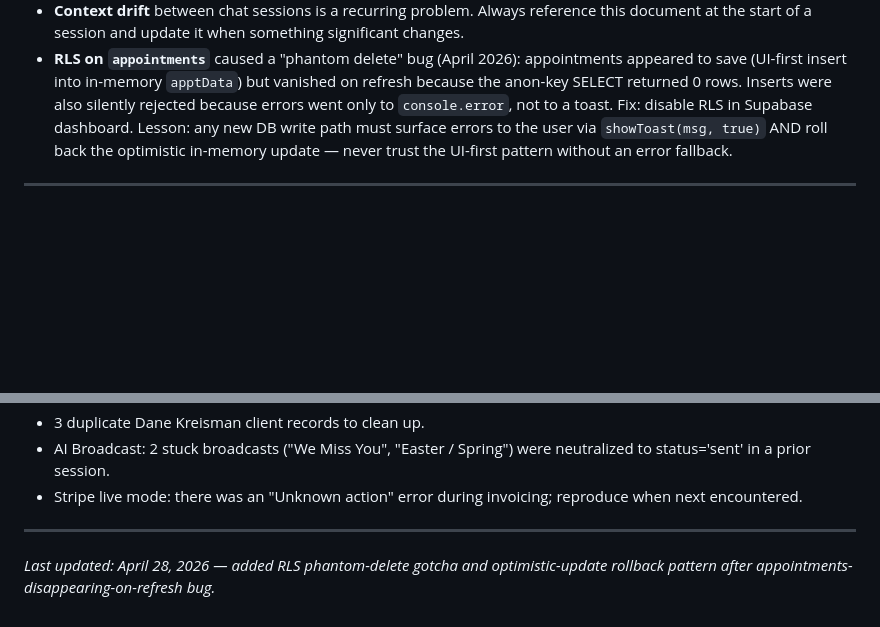
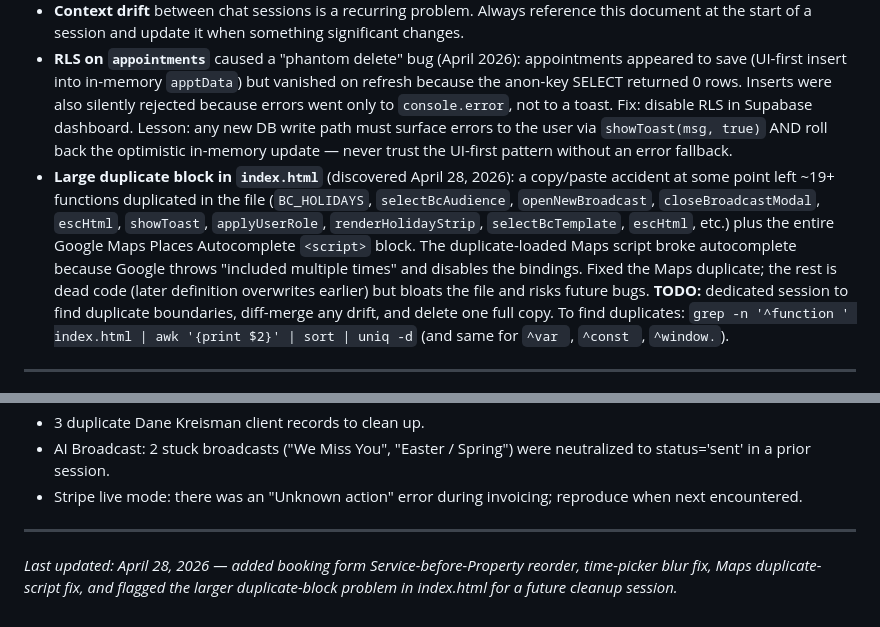
Before and after one commit to danekreisman/hnc-crm, a Markdown page: DEVELOPMENT_GUIDE.md, 2 parts joined by grey strips. Rendered like a GitHub page; blank space fills up the shorter version.

Commit message:
DEVELOPMENT_GUIDE: document Maps duplicate-script bug and flag broader index.html code duplication for future cleanup

```diff
--- a/DEVELOPMENT_GUIDE.md
+++ b/DEVELOPMENT_GUIDE.md
@@ -235,6 +235,7 @@ Run through this checklist:
 - **`lead-capture.js`** does not have an atomic transaction like `lead-book.js` does — if it fails midway you can end up with a lead but no email/SMS sent.
 - **Context drift** between chat sessions is a recurring problem. Always reference this document at the start of a session and update it when something significant changes.
 - **RLS on `appointments`** caused a "phantom delete" bug (April 2026): appointments appeared to save (UI-first insert into in-memory `apptData`) but vanished on refresh because the anon-key SELECT returned 0 rows. Inserts were also silently rejected because errors went only to `console.error`, not to a toast. Fix: disable RLS in Supabase dashboard. Lesson: any new DB write path must surface errors to the user via `showToast(msg, true)` AND roll back the optimistic in-memory update — never trust the UI-first pattern without an error fallback.
+- **Large duplicate block in `index.html`** (discovered April 28, 2026): a copy/paste accident at some point left ~19+ functions duplicated in the file (`BC_HOLIDAYS`, `selectBcAudience`, `openNewBroadcast`, `closeBroadcastModal`, `escHtml`, `showToast`, `applyUserRole`, `renderHolidayStrip`, `selectBcTemplate`, `escHtml`, etc.) plus the entire Google Maps Places Autocomplete `<script>` block. The duplicate-loaded Maps script broke autocomplete because Google throws "included multiple times" and disables the bindings. Fixed the Maps duplicate; the rest is dead code (later definition overwrites earlier) but bloats the file and risks future bugs. **TODO:** dedicated session to find duplicate boundaries, diff-merge any drift, and delete one full copy. To find duplicates: `grep -n '^function ' index.html | awk '{print $2}' | sort | uniq -d` (and same for `^var `, `^const `, `^window.`).
 
 ---
 - **The 5-layer lead form whitelist trap** (see "Lead Form Data Flow" section above). When a new lead field "isn't saving" or "shows TBD", check all 5 layers: `_buildNLQuote` data shape, `saveNewLead` in-memory cache, `dbSaveLead` insert whitelist, `dbLoadLeads` mapping, `openLead` setter.
@@ -408,4 +409,4 @@ Supabase project's default mailer is rate-limited. Magic links to the VA (Leo) w
 
 ---
 
-*Last updated: April 28, 2026 — added RLS phantom-delete gotcha and optimistic-update rollback pattern after appointments-disappearing-on-refresh bug.*
+*Last updated: April 28, 2026 — added booking form Service-before-Property reorder, time-picker blur fix, Maps duplicate-script fix, and flagged the larger duplicate-block problem in index.html for a future cleanup session.*
```
